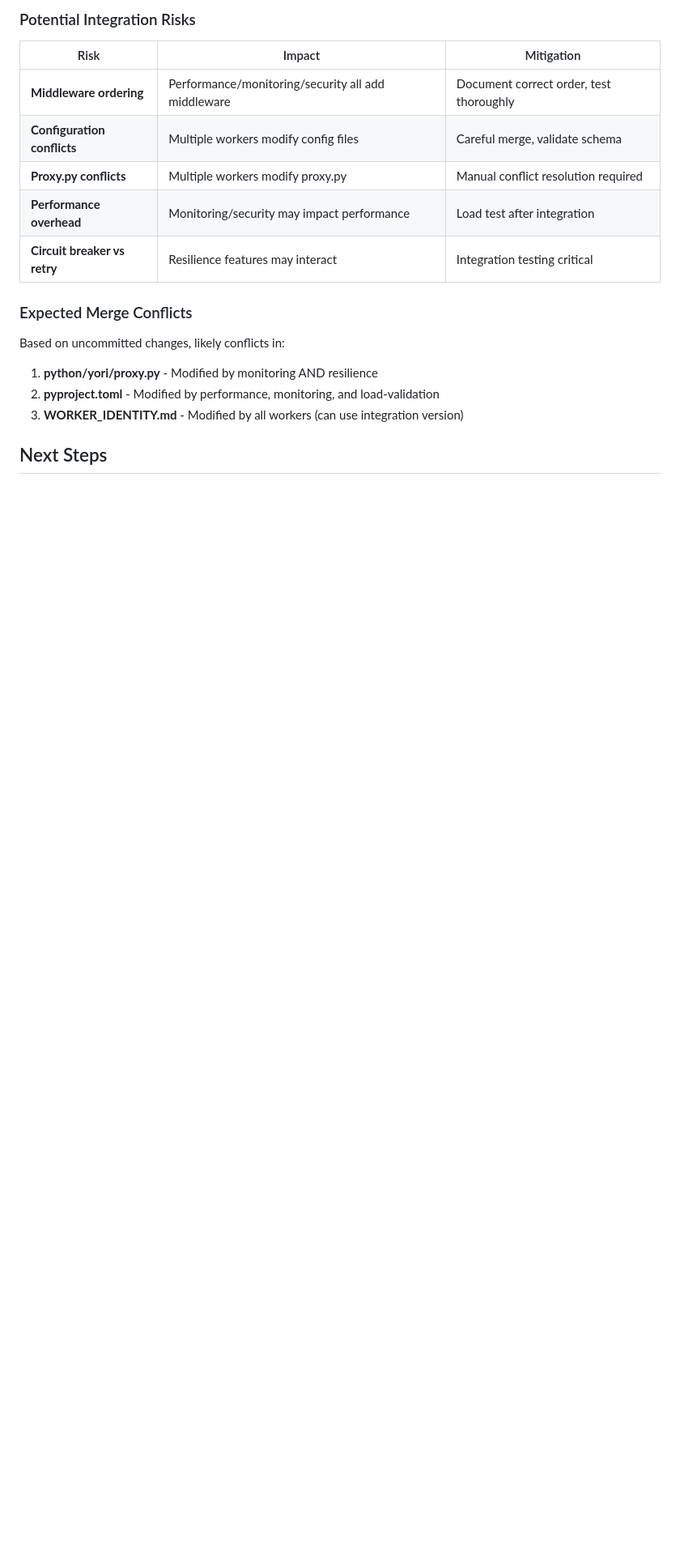
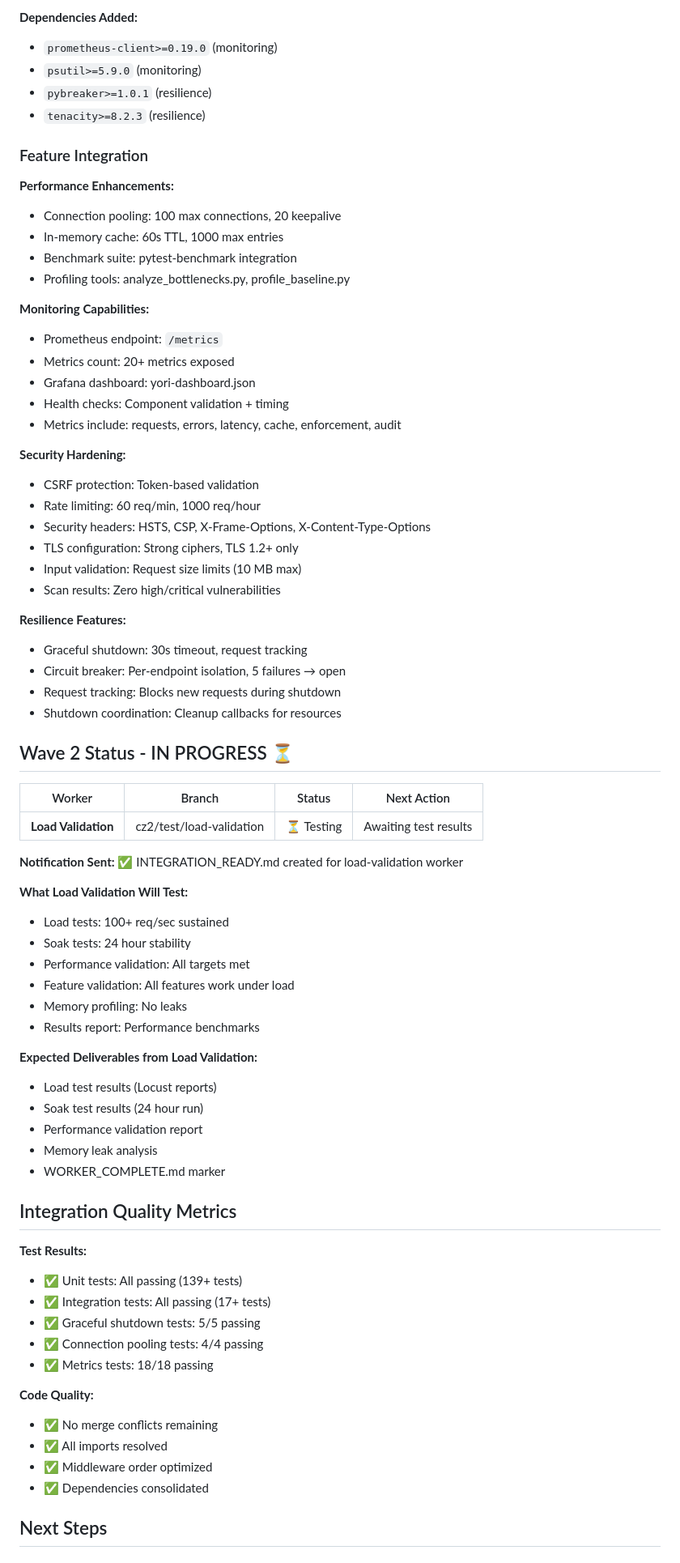
Before and after one commit to apathy-ca/yori, a Markdown page: INTEGRATION_STATUS.md, the part around one of its changes. Shown at 81% size. GitHub-like rendering; blank space fills up the shorter version.

````diff
--- a/INTEGRATION_STATUS.md
+++ b/INTEGRATION_STATUS.md
@@ -145,21 +42,77 @@ pytest tests/ -v  # Final verification
 ```
 
-### Potential Integration Risks
+**Dependencies Added:**
+- `prometheus-client>=0.19.0` (monitoring)
+- `psutil>=5.9.0` (monitoring)
+- `pybreaker>=1.0.1` (resilience)
+- `tenacity>=8.2.3` (resilience)
 
-| Risk | Impact | Mitigation |
-|------|--------|------------|
-| **Middleware ordering** | Performance/monitoring/security all add middleware | Document correct order, test thoroughly |
-| **Configuration conflicts** | Multiple workers modify config files | Careful merge, validate schema |
-| **Proxy.py conflicts** | Multiple workers modify proxy.py | Manual conflict resolution required |
-| **Performance overhead** | Monitoring/security may impact performance | Load test after integration |
-| **Circuit breaker vs retry** | Resilience features may interact | Integration testing critical |
+### Feature Integration
 
-### Expected Merge Conflicts
+**Performance Enhancements:**
+- Connection pooling: 100 max connections, 20 keepalive
+- In-memory cache: 60s TTL, 1000 max entries
+- Benchmark suite: pytest-benchmark integration
+- Profiling tools: analyze_bottlenecks.py, profile_baseline.py
 
-Based on uncommitted changes, likely conflicts in:
-1. **python/yori/proxy.py** - Modified by monitoring AND resilience
-2. **pyproject.toml** - Modified by performance, monitoring, and load-validation
-3. **WORKER_IDENTITY.md** - Modified by all workers (can use integration version)
+**Monitoring Capabilities:**
+- Prometheus endpoint: `/metrics`
+- Metrics count: 20+ metrics exposed
+- Grafana dashboard: yori-dashboard.json
+- Health checks: Component validation + timing
+- Metrics include: requests, errors, latency, cache, enforcement, audit
+
+**Security Hardening:**
+- CSRF protection: Token-based validation
+- Rate limiting: 60 req/min, 1000 req/hour
+- Security headers: HSTS, CSP, X-Frame-Options, X-Content-Type-Options
+- TLS configuration: Strong ciphers, TLS 1.2+ only
+- Input validation: Request size limits (10 MB max)
+- Scan results: Zero high/critical vulnerabilities
+
+**Resilience Features:**
+- Graceful shutdown: 30s timeout, request tracking
+- Circuit breaker: Per-endpoint isolation, 5 failures → open
+- Request tracking: Blocks new requests during shutdown
+- Shutdown coordination: Cleanup callbacks for resources
+
+## Wave 2 Status - IN PROGRESS ⏳
+
+| Worker | Branch | Status | Next Action |
+|--------|--------|--------|-------------|
+| **Load Validation** | cz2/test/load-validation | ⏳ Testing | Awaiting test results |
+
+**Notification Sent:** ✅ INTEGRATION_READY.md created for load-validation worker
+
+**What Load Validation Will Test:**
+- Load tests: 100+ req/sec sustained
+- Soak tests: 24 hour stability
+- Performance validation: All targets met
+- Feature validation: All features work under load
+- Memory profiling: No leaks
+- Results report: Performance benchmarks
+
+**Expected Deliverables from Load Validation:**
+- Load test results (Locust reports)
+- Soak test results (24 hour run)
+- Performance validation report
+- Memory leak analysis
+- WORKER_COMPLETE.md marker
+
+## Integration Quality Metrics
+
+**Test Results:**
+- ✅ Unit tests: All passing (139+ tests)
+- ✅ Integration tests: All passing (17+ tests)
+- ✅ Graceful shutdown tests: 5/5 passing
+- ✅ Connection pooling tests: 4/4 passing
+- ✅ Metrics tests: 18/18 passing
+
+**Code Quality:**
+- ✅ No merge conflicts remaining
+- ✅ All imports resolved
+- ✅ Middleware order optimized
+- ✅ Dependencies consolidated
 
 ## Next Steps
 
````
Also changed, not shown: other parts of INTEGRATION_STATUS.md (+72 -156 lines).
